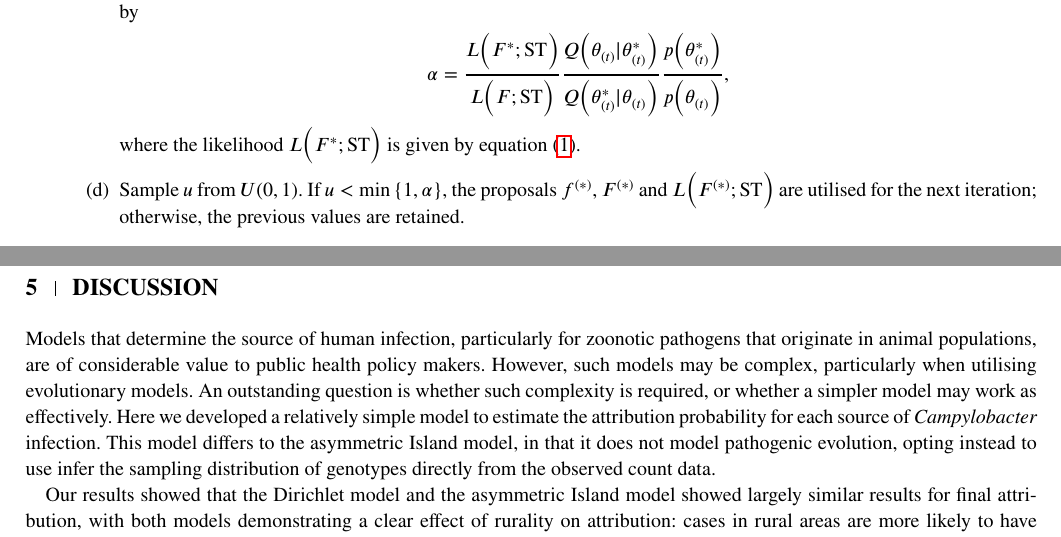
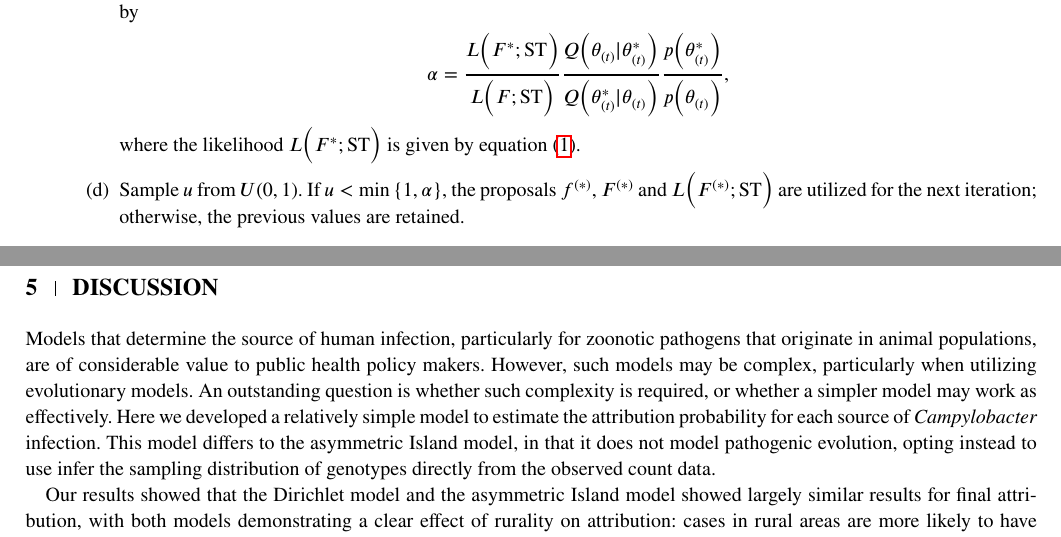
Before and after one commit to jmarshallnz/islandR, a LaTeX thesis (paper/finalish/article.tex): two parts of pages 6 and 9 of 12, joined at a grey line, cut so that both start at the same text. Compiled offline with pdfLaTeX; a LaTeX package or settings file that is missing is left out.

Commit message:
utilised -> utilized

```diff
--- a/paper/finalish/article.tex
+++ b/paper/finalish/article.tex
@@ -217,7 +217,7 @@ In the interest of quantifying the uncertainty of the posterior attribution prob
 \begin{align*}
 \alpha=\frac{L\Big(F^*; \text{ST}\Big)}{L\Big(F; \text{ST}\Big)}\frac{Q\Big(\theta_{(t)} \vert \theta_{(t)}^*\Big)}{Q\Big(\theta_{(t)}^* \vert \theta_{(t)}\Big)}\frac{p\Big(\theta_{(t)}^*\Big)}{p\Big(\theta_{(t)}\Big)},
 \end{align*}
-where the likelihood $L\Big(F^*; \text{ST}\Big)$ is given by equation \eqref{Olikh}. \item Sample $u$ from $U(0,1)$. If $u < \min \left\{1, \alpha \right\}$, the proposals $f^{(*)}$, $F^{(*)}$ and $L\Big(F^{(*)}; \text{ST}\Big)$ are utilised for the next iteration; otherwise, the previous values are retained.
+where the likelihood $L\Big(F^*; \text{ST}\Big)$ is given by equation \eqref{Olikh}. \item Sample $u$ from $U(0,1)$. If $u < \min \left\{1, \alpha \right\}$, the proposals $f^{(*)}$, $F^{(*)}$ and $L\Big(F^{(*)}; \text{ST}\Big)$ are utilized for the next iteration; otherwise, the previous values are retained.
 \end{enumerate}
 \item Repeat from step \ref{algorithm_loop} for the given number of iterations.
 
@@ -277,6 +277,6 @@ As noted previously, a major public health initiative in 2007 led to a significa
 
 \section{Discussion}
-Models that determine the source of human infection, particularly for zoonotic pathogens that originate in animal populations, are of considerable value to public health policy makers. However, such models may be complex, particularly when utilising evolutionary models. An outstanding question is whether such complexity is required, or whether a simpler model may work as effectively. Here we developed a relatively simple model to estimate the attribution probability for each source of \textit{Campylobacter} infection. This model differs to the asymmetric Island model, in that it does not model pathogenic evolution, opting instead to use infer the sampling distribution of genotypes directly from the observed count data.
+Models that determine the source of human infection, particularly for zoonotic pathogens that originate in animal populations, are of considerable value to public health policy makers. However, such models may be complex, particularly when utilizing evolutionary models. An outstanding question is whether such complexity is required, or whether a simpler model may work as effectively. Here we developed a relatively simple model to estimate the attribution probability for each source of \textit{Campylobacter} infection. This model differs to the asymmetric Island model, in that it does not model pathogenic evolution, opting instead to use infer the sampling distribution of genotypes directly from the observed count data.
 
 Our results showed that the Dirichlet model and the asymmetric Island model showed largely similar results for final attribution, with both models demonstrating a clear effect of rurality on attribution: cases in rural areas are more likely to have originated from ruminants, while those in main urban centers are more likely to be of poultry origin. As most people in the Manawatu region live in urban centers, this highlights the importance of poultry as a reservoir for campylobacteriosis, which is well established in the literature \cite{MullA, Marsh, MullM, Leve}.
 
```
Also changed, not shown: paper/finalish/article.tex (2 more changed lines).
